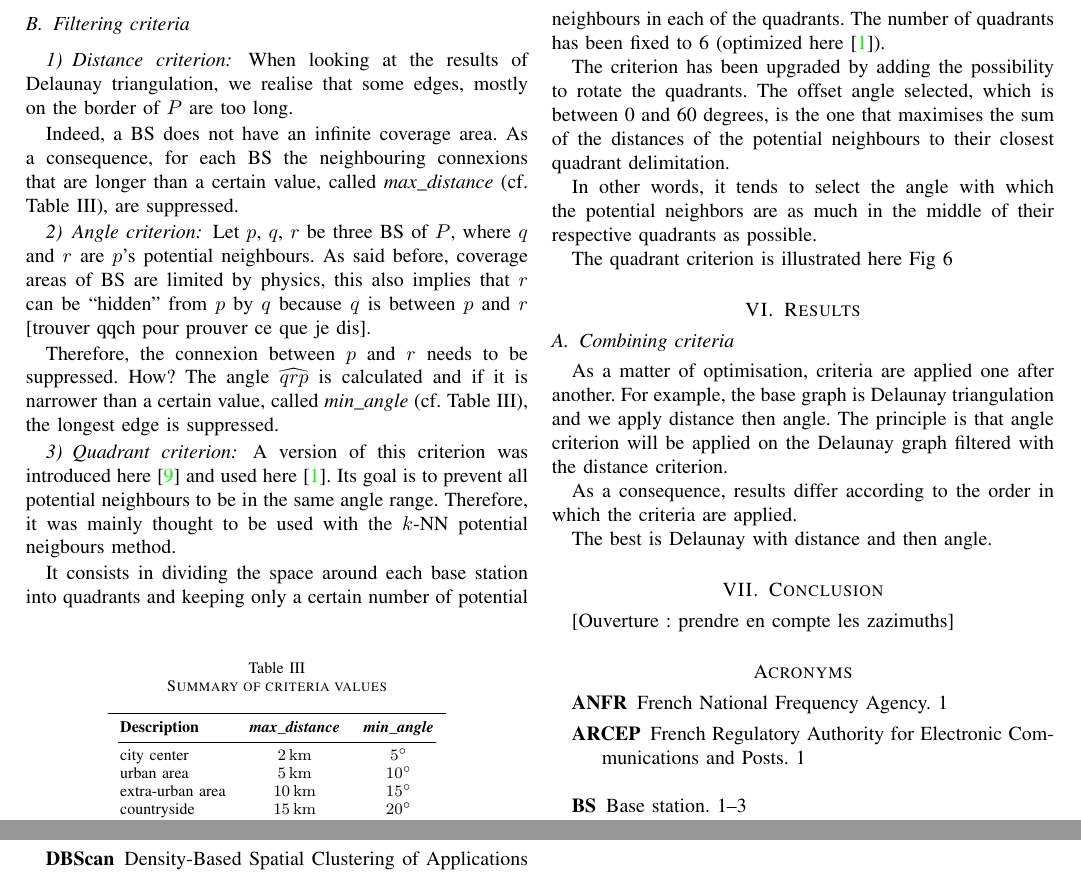
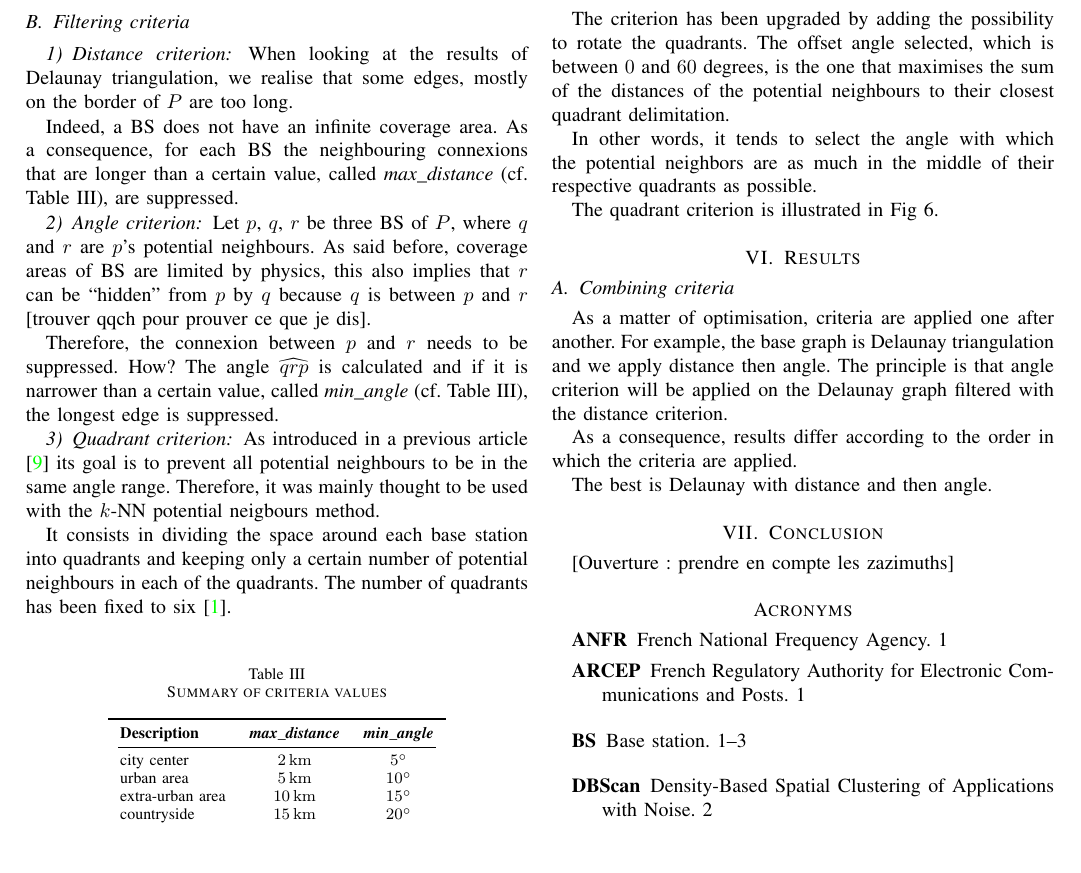
Before and after one commit to pmehaud/article_intership_cvut_24, a LaTeX paper (article.tex): two parts of pages 3 and 4 of 4 before the commit and part of page 3 of 4 after it, the two joined at a grey line, cut so that both start at the same text, the shorter picture padded with empty space. Compiled offline with pdfLaTeX; a missing font is replaced by an installed copy or a similar font; a LaTeX package or settings file that is missing is left out.

Commit message:
Correction formulation critère du quadratn

```diff
--- a/article.tex
+++ b/article.tex
@@ -313,20 +313,19 @@ Let $p$, $q$, $r$ be three \acrshort{bs} of $P$, where $q$ and $r$ are $p$'s pot
 Therefore, the connexion between $p$ and $r$ needs to be suppressed. How? The angle $\widehat{qrp}$ is calculated and if it is narrower than a certain value, called \emph{min\_angle} (cf. Table~\ref{table:crit_summary}), the longest edge is suppressed.
 
 \subsubsection{Quadrant criterion}
-A version of this criterion was introduced here \cite{10201211} and used here \cite{art_del_paq}. Its goal is
-to prevent all potential neighbours to be in the same angle range. Therefore, it was mainly thought to be used with the
+As introduced in a previous article \cite{10201211} its goal is to prevent all potential neighbours to be in the same angle range. Therefore, it was mainly thought to be used with the
 $k$-NN potential neigbours method.
 
 It consists in dividing the space around each base station into quadrants and keeping only a certain number of potential neighbours
-in each of the quadrants. The number of quadrants has been fixed to 6 (optimized here \cite{art_del_paq}).
+in each of the quadrants. The number of quadrants has been fixed to six \cite{art_del_paq}.
 
-The criterion has been upgraded by adding the possibility to rotate the quadrants. The offset angle selected, which is between 0 and
-60 degrees, is the one that maximises the sum of the distances of the potential neighbours to their closest quadrant delimitation.
+The criterion has been upgraded by adding the possibility to rotate the quadrants. The offset angle selected, which is between $0$ and
+$60$ degrees, is the one that maximises the sum of the distances of the potential neighbours to their closest quadrant delimitation.
 
 In other words, it tends to select the angle with which the potential neighbors are as much in the middle of their respective quadrants
 as possible.
 
-The quadrant criterion is illustrated here Fig~\ref{fig:crit_qua}
+The quadrant criterion is illustrated in Fig~\ref{fig:crit_qua}.
 
 \section{Results}
 
```
